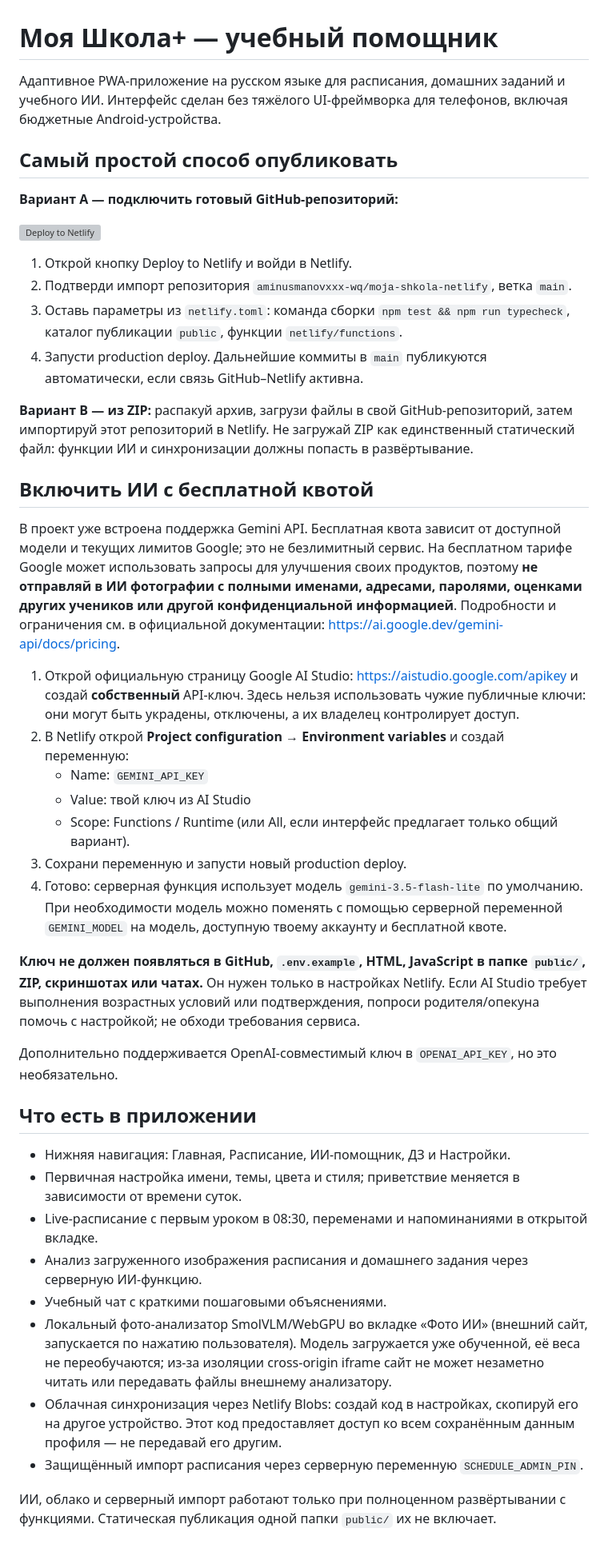
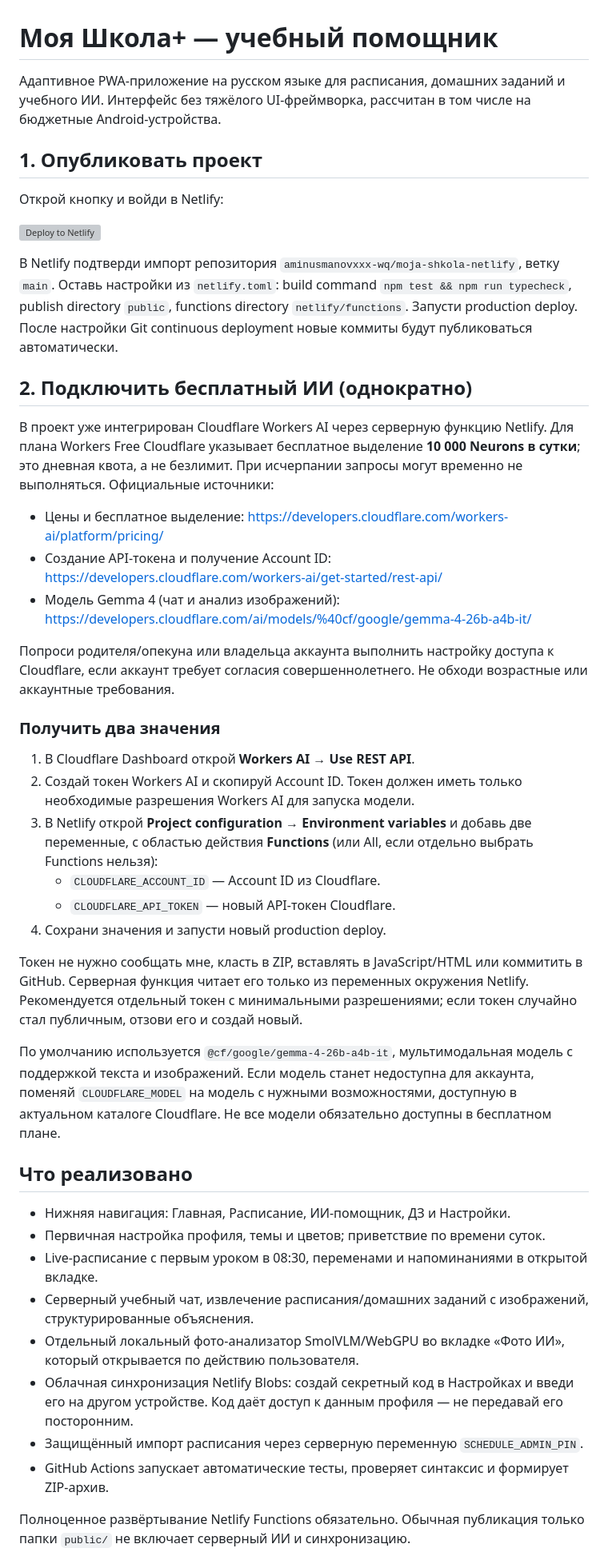
Before and after one commit to aminusmanovxxx-wq/moja-shkola-netlify, a Markdown page: README.md, the part around one of its changes. Shown at 80% size. Rendered like a GitHub page; grey boxes are pictures that could not be loaded.

Commit message:
Document free Cloudflare AI setup and deployment

```diff
--- a/README.md
+++ b/README.md
@@ -1,46 +1,47 @@
 # Моя Школа+ — учебный помощник
 
-Адаптивное PWA-приложение на русском языке для расписания, домашних заданий и учебного ИИ. Интерфейс сделан без тяжёлого UI-фреймворка для телефонов, включая бюджетные Android-устройства.
+Адаптивное PWA-приложение на русском языке для расписания, домашних заданий и учебного ИИ. Интерфейс без тяжёлого UI-фреймворка, рассчитан в том числе на бюджетные Android-устройства.
 
-## Самый простой способ опубликовать
+## 1. Опубликовать проект
 
-**Вариант A — подключить готовый GitHub-репозиторий:**
+Открой кнопку и войди в Netlify:
 
 [![Deploy to Netlify](https://www.netlify.com/img/deploy/button.svg)](https://app.netlify.com/start/deploy?repository=https://github.com/aminusmanovxxx-wq/moja-shkola-netlify)
 
-1. Открой кнопку Deploy to Netlify и войди в Netlify.
-2. Подтверди импорт репозитория `aminusmanovxxx-wq/moja-shkola-netlify`, ветка `main`.
-3. Оставь параметры из `netlify.toml`: команда сборки `npm test && npm run typecheck`, каталог публикации `public`, функции `netlify/functions`.
-4. Запусти production deploy. Дальнейшие коммиты в `main` публикуются автоматически, если связь GitHub–Netlify активна.
+В Netlify подтверди импорт репозитория `aminusmanovxxx-wq/moja-shkola-netlify`, ветку `main`. Оставь настройки из `netlify.toml`: build command `npm test && npm run typecheck`, publish directory `public`, functions directory `netlify/functions`. Запусти production deploy. После настройки Git continuous deployment новые коммиты будут публиковаться автоматически.
 
-**Вариант B — из ZIP:** распакуй архив, загрузи файлы в свой GitHub-репозиторий, затем импортируй этот репозиторий в Netlify. Не загружай ZIP как единственный статический файл: функции ИИ и синхронизации должны попасть в развёртывание.
+## 2. Подключить бесплатный ИИ (однократно)
 
-## Включить ИИ с бесплатной квотой
+В проект уже интегрирован Cloudflare Workers AI через серверную функцию Netlify. Для плана Workers Free Cloudflare указывает бесплатное выделение **10 000 Neurons в сутки**; это дневная квота, а не безлимит. При исчерпании запросы могут временно не выполняться. Официальные источники:
+- Цены и бесплатное выделение: https://developers.cloudflare.com/workers-ai/platform/pricing/
+- Создание API-токена и получение Account ID: https://developers.cloudflare.com/workers-ai/get-started/rest-api/
+- Модель Gemma 4 (чат и анализ изображений): https://developers.cloudflare.com/ai/models/%40cf/google/gemma-4-26b-a4b-it/
 
-В проект уже встроена поддержка Gemini API. Бесплатная квота зависит от доступной модели и текущих лимитов Google; это не безлимитный сервис. На бесплатном тарифе Google может использовать запросы для улучшения своих продуктов, поэтому **не отправляй в ИИ фотографии с полными именами, адресами, паролями, оценками других учеников или другой конфиденциальной информацией**. Подробности и ограничения см. в официальной документации: https://ai.google.dev/gemini-api/docs/pricing.
+Попроси родителя/опекуна или владельца аккаунта выполнить настройку доступа к Cloudflare, если аккаунт требует согласия совершеннолетнего. Не обходи возрастные или аккаунтные требования.
 
-1. Открой официальную страницу Google AI Studio: https://aistudio.google.com/apikey и создай **собственный** API-ключ. Здесь нельзя использовать чужие публичные ключи: они могут быть украдены, отключены, а их владелец контролирует доступ.
-2. В Netlify открой **Project configuration → Environment variables** и создай переменную:
-   - Name: `GEMINI_API_KEY`
-   - Value: твой ключ из AI Studio
-   - Scope: Functions / Runtime (или All, если интерфейс предлагает только общий вариант).
-3. Сохрани переменную и запусти новый production deploy.
-4. Готово: серверная функция использует модель `gemini-3.5-flash-lite` по умолчанию. При необходимости модель можно поменять с помощью серверной переменной `GEMINI_MODEL` на модель, доступную твоему аккаунту и бесплатной квоте.
+### Получить два значения
 
-**Ключ не должен появляться в GitHub, `.env.example`, HTML, JavaScript в папке `public/`, ZIP, скриншотах или чатах.** Он нужен только в настройках Netlify. Если AI Studio требует выполнения возрастных условий или подтверждения, попроси родителя/опекуна помочь с настройкой; не обходи требования сервиса.
+1. В Cloudflare Dashboard открой **Workers AI** → **Use REST API**.
+2. Создай токен Workers AI и скопируй Account ID. Токен должен иметь только необходимые разрешения Workers AI для запуска модели.
+3. В Netlify открой **Project configuration → Environment variables** и добавь две переменные, с областью действия **Functions** (или All, если отдельно выбрать Functions нельзя):
+   - `CLOUDFLARE_ACCOUNT_ID` — Account ID из Cloudflare.
+   - `CLOUDFLARE_API_TOKEN` — новый API-токен Cloudflare.
+4. Сохрани значения и запусти новый production deploy.
 
-Дополнительно поддерживается OpenAI-совместимый ключ в `OPENAI_API_KEY`, но это необязательно.
+Токен не нужно сообщать мне, класть в ZIP, вставлять в JavaScript/HTML или коммитить в GitHub. Серверная функция читает его только из переменных окружения Netlify. Рекомендуется отдельный токен с минимальными разрешениями; если токен случайно стал публичным, отзови его и создай новый.
 
-## Что есть в приложении
+По умолчанию используется `@cf/google/gemma-4-26b-a4b-it`, мультимодальная модель с поддержкой текста и изображений. Если модель станет недоступна для аккаунта, поменяй `CLOUDFLARE_MODEL` на модель с нужными возможностями, доступную в актуальном каталоге Cloudflare. Не все модели обязательно доступны в бесплатном плане.
+
+## Что реализовано
 
 - Нижняя навигация: Главная, Расписание, ИИ-помощник, ДЗ и Настройки.
-- Первичная настройка имени, темы, цвета и стиля; приветствие меняется в зависимости от времени суток.
+- Первичная настройка профиля, темы и цветов; приветствие по времени суток.
 - Live-расписание с первым уроком в 08:30, переменами и напоминаниями в открытой вкладке.
-- Анализ загруженного изображения расписания и домашнего задания через серверную ИИ-функцию.
-- Учебный чат с краткими пошаговыми объяснениями.
-- Локальный фото-анализатор SmolVLM/WebGPU во вкладке «Фото ИИ» (внешний сайт, запускается по нажатию пользователя). Модель загружается уже обученной, её веса не переобучаются; из-за изоляции cross-origin iframe сайт не может незаметно читать или передавать файлы внешнему анализатору.
-- Облачная синхронизация через Netlify Blobs: создай код в настройках, скопируй его на другое устройство. Этот код предоставляет доступ ко всем сохранённым данным профиля — не передавай его другим.
+- Серверный учебный чат, извлечение расписания/домашних заданий с изображений, структурированные объяснения.
+- Отдельный локальный фото-анализатор SmolVLM/WebGPU во вкладке «Фото ИИ», который открывается по действию пользователя.
+- Облачная синхронизация Netlify Blobs: создай секретный код в Настройках и введи его на другом устройстве. Код даёт доступ к данным профиля — не передавай его посторонним.
 - Защищённый импорт расписания через серверную переменную `SCHEDULE_ADMIN_PIN`.
+- GitHub Actions запускает автоматические тесты, проверяет синтаксис и формирует ZIP-архив.
 
-ИИ, облако и серверный импорт работают только при полноценном развёртывании с функциями. Статическая публикация одной папки `public/` их не включает.
+Полноценное развёртывание Netlify Functions обязательно. Обычная публикация только папки `public/` не включает серверный ИИ и синхронизацию.
 
```
Also changed, not shown: other parts of README.md (+9 -8 lines).
